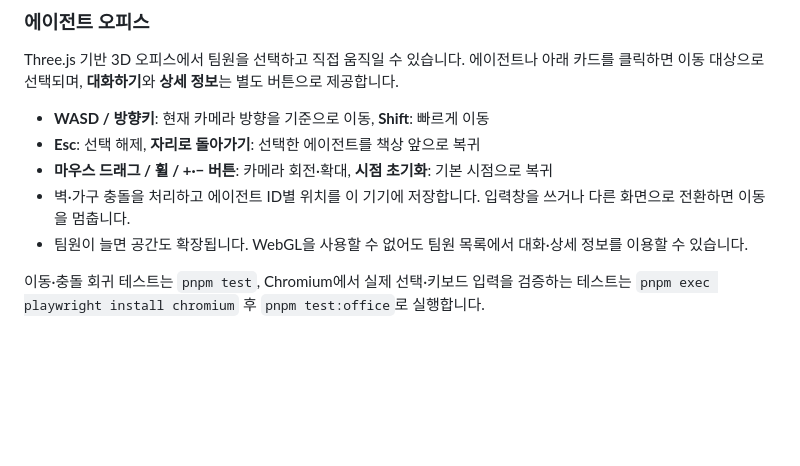
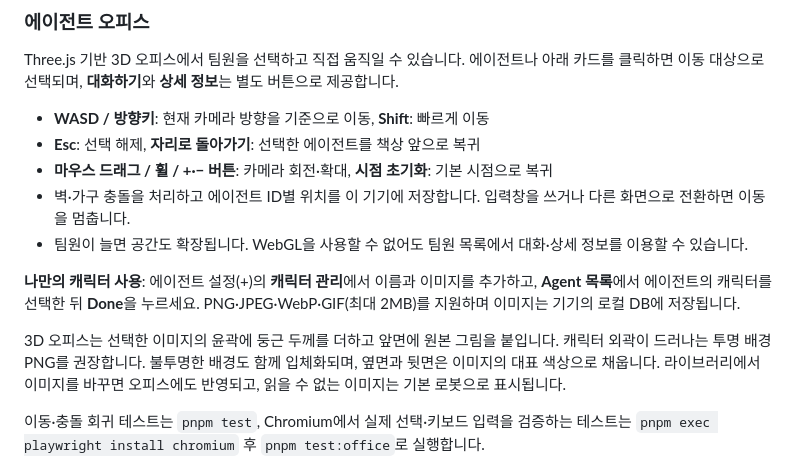
Before and after one commit to accidnet/opengem, a Markdown page: README.md, the part around the change. Rendered like a GitHub page; blank space fills up the shorter version.

Commit message:
fix: 업로드한 캐릭터 이미지를 3D 오피스에 반영

```diff
--- a/README.md
+++ b/README.md
@@ -67,6 +67,10 @@ Three.js 기반 3D 오피스에서 팀원을 선택하고 직접 움직일 수
 - 벽·가구 충돌을 처리하고 에이전트 ID별 위치를 이 기기에 저장합니다. 입력창을 쓰거나 다른 화면으로 전환하면 이동을 멈춥니다.
 - 팀원이 늘면 공간도 확장됩니다. WebGL을 사용할 수 없어도 팀원 목록에서 대화·상세 정보를 이용할 수 있습니다.
 
+**나만의 캐릭터 사용**: 에이전트 설정(+)의 **캐릭터 관리**에서 이름과 이미지를 추가하고, **Agent 목록**에서 에이전트의 캐릭터를 선택한 뒤 **Done**을 누르세요. PNG·JPEG·WebP·GIF(최대 2MB)를 지원하며 이미지는 기기의 로컬 DB에 저장됩니다.
+
+3D 오피스는 선택한 이미지의 윤곽에 둥근 두께를 더하고 앞면에 원본 그림을 붙입니다. 캐릭터 외곽이 드러나는 투명 배경 PNG를 권장합니다. 불투명한 배경도 함께 입체화되며, 옆면과 뒷면은 이미지의 대표 색상으로 채웁니다. 라이브러리에서 이미지를 바꾸면 오피스에도 반영되고, 읽을 수 없는 이미지는 기본 로봇으로 표시됩니다.
+
 이동·충돌 회귀 테스트는 `pnpm test`, Chromium에서 실제 선택·키보드 입력을 검증하는 테스트는 `pnpm exec playwright install chromium` 후 `pnpm test:office`로 실행합니다.
 
 ![에이전트와 작업 모드가 표시된 OpenGem 오피스](docs/screenshots/agent-office.jpg)
```
Also changed, not shown: docs/screenshots/uploaded-character-3d.png (added), 12 other files.
